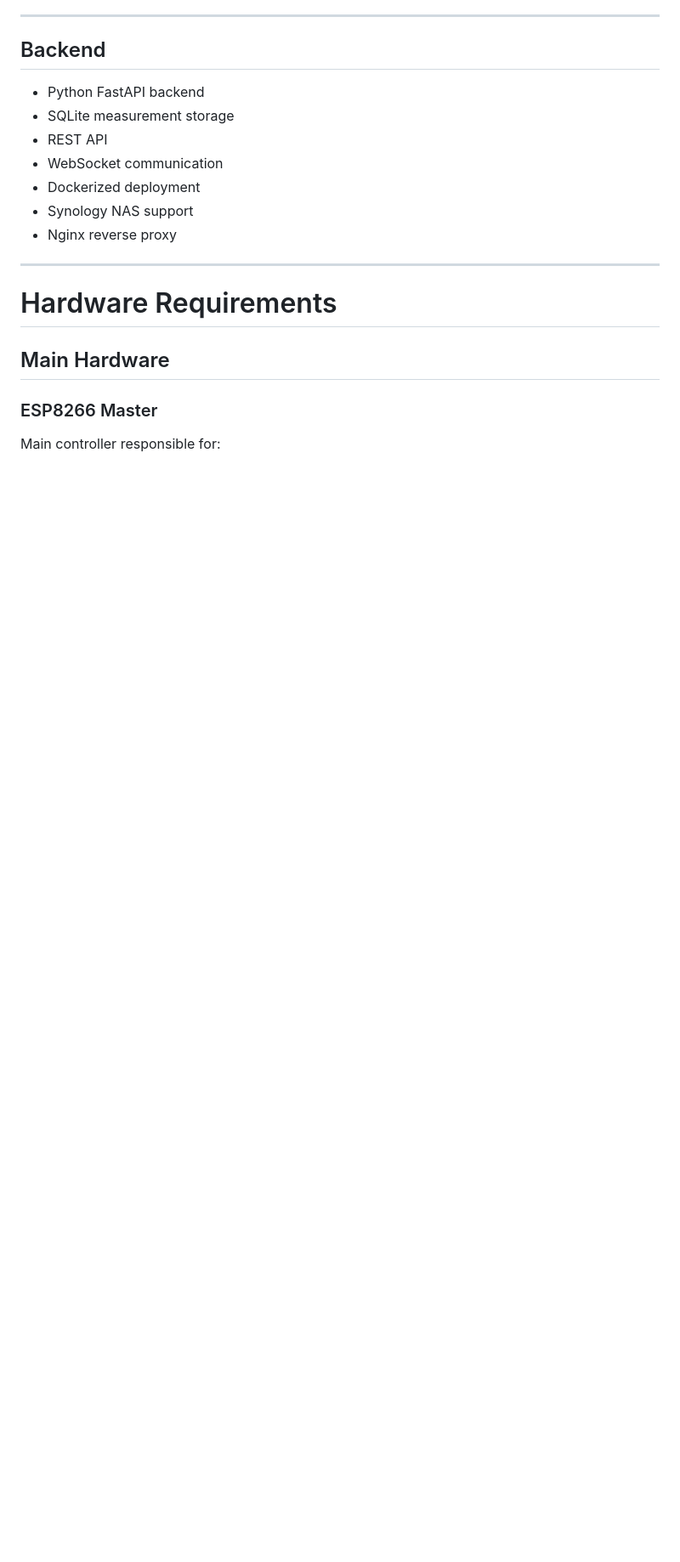
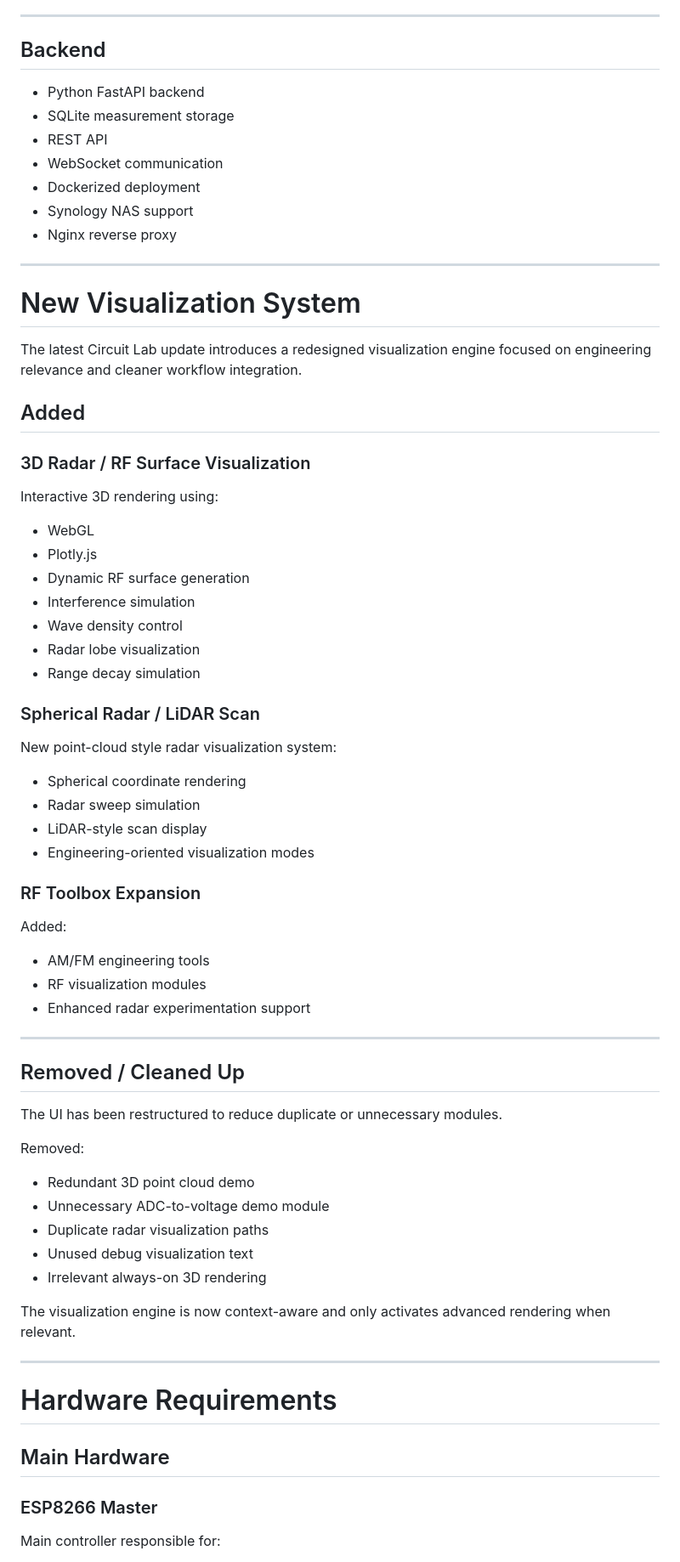
Before and after one commit to mschyllander/MrMatzo_Area51-wifi-voltage-meter, a Markdown page: README.md, the part around one of its changes. Shown at 85% size. Rendered like a GitHub page; blank space fills up the shorter version.

```diff
--- a/README.md
+++ b/README.md
@@ -46,13 +68,66 @@ A combined embedded systems + web engineering laboratory environment focused on
 
 ## Backend
 
-* Python FastAPI backend
-* SQLite measurement storage
-* REST API
-* WebSocket communication
-* Dockerized deployment
-* Synology NAS support
-* Nginx reverse proxy
+- Python FastAPI backend
+- SQLite measurement storage
+- REST API
+- WebSocket communication
+- Dockerized deployment
+- Synology NAS support
+- Nginx reverse proxy
+
+---
+
+# New Visualization System
+
+The latest Circuit Lab update introduces a redesigned visualization engine focused on engineering relevance and cleaner workflow integration.
+
+## Added
+
+### 3D Radar / RF Surface Visualization
+
+Interactive 3D rendering using:
+
+- WebGL
+- Plotly.js
+- Dynamic RF surface generation
+- Interference simulation
+- Wave density control
+- Radar lobe visualization
+- Range decay simulation
+
+### Spherical Radar / LiDAR Scan
+
+New point-cloud style radar visualization system:
+
+- Spherical coordinate rendering
+- Radar sweep simulation
+- LiDAR-style scan display
+- Engineering-oriented visualization modes
+
+### RF Toolbox Expansion
+
+Added:
+
+- AM/FM engineering tools
+- RF visualization modules
+- Enhanced radar experimentation support
+
+---
+
+## Removed / Cleaned Up
+
+The UI has been restructured to reduce duplicate or unnecessary modules.
+
+Removed:
+
+- Redundant 3D point cloud demo
+- Unnecessary ADC-to-voltage demo module
+- Duplicate radar visualization paths
+- Unused debug visualization text
+- Irrelevant always-on 3D rendering
+
+The visualization engine is now context-aware and only activates advanced rendering when relevant.
 
 ---
 
```
Also changed, not shown: other parts of README.md (+81 -192 lines).
